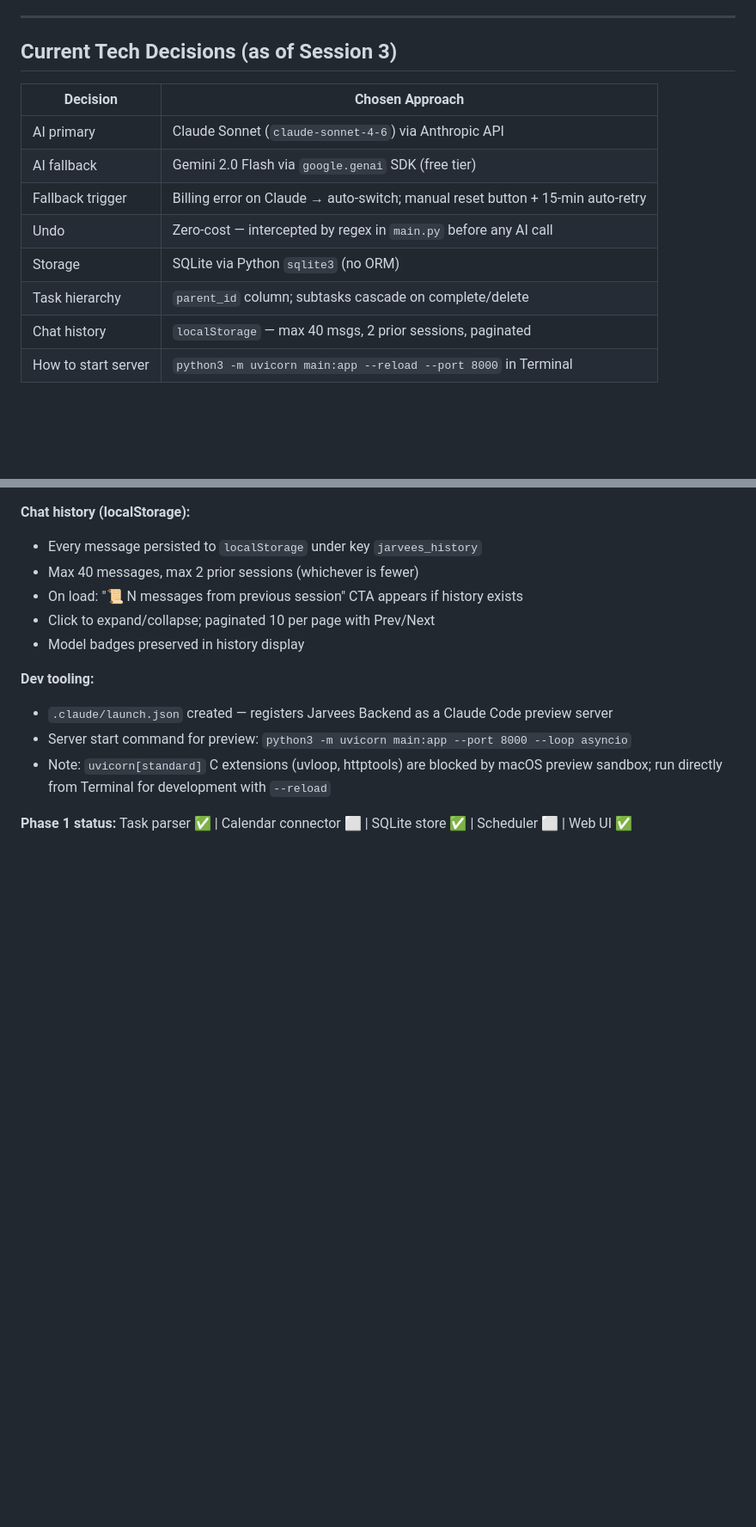
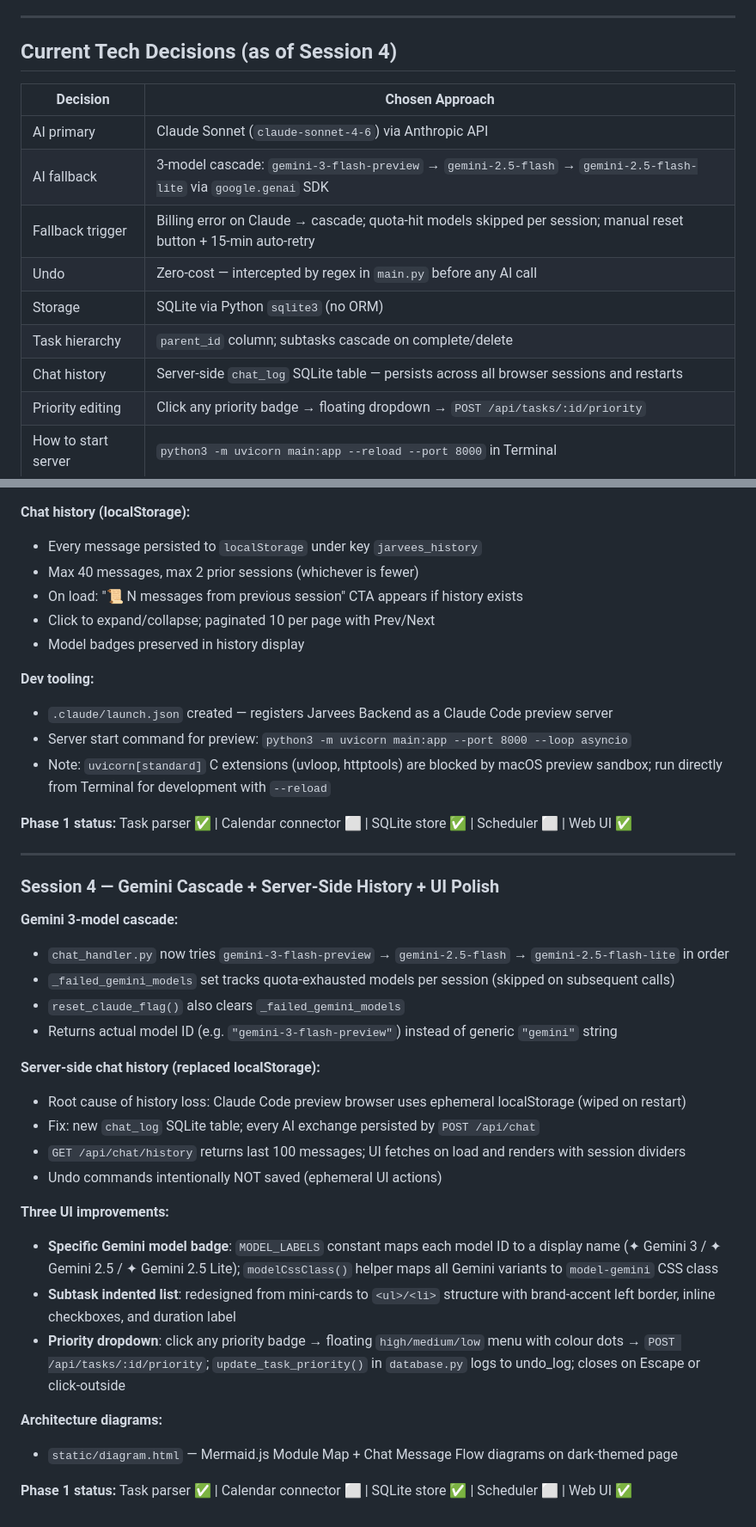
Before and after one commit to utsavbansal93/jarvees-bh-ai, a Markdown page: CLAUDE.md, 2 parts joined by grey strips. Shown at 86% size. GitHub-like rendering; blank space fills up the shorter version.

```diff
--- a/CLAUDE.md
+++ b/CLAUDE.md
@@ -156,17 +156,18 @@ Key files:
 
 ---
 
-## Current Tech Decisions (as of Session 3)
+## Current Tech Decisions (as of Session 4)
 
 | Decision | Chosen Approach |
 |----------|----------------|
 | AI primary | Claude Sonnet (`claude-sonnet-4-6`) via Anthropic API |
-| AI fallback | Gemini 2.0 Flash via `google.genai` SDK (free tier) |
-| Fallback trigger | Billing error on Claude → auto-switch; manual reset button + 15-min auto-retry |
+| AI fallback | 3-model cascade: `gemini-3-flash-preview` → `gemini-2.5-flash` → `gemini-2.5-flash-lite` via `google.genai` SDK |
+| Fallback trigger | Billing error on Claude → cascade; quota-hit models skipped per session; manual reset button + 15-min auto-retry |
 | Undo | Zero-cost — intercepted by regex in `main.py` before any AI call |
 | Storage | SQLite via Python `sqlite3` (no ORM) |
 | Task hierarchy | `parent_id` column; subtasks cascade on complete/delete |
-| Chat history | `localStorage` — max 40 msgs, 2 prior sessions, paginated |
+| Chat history | Server-side `chat_log` SQLite table — persists across all browser sessions and restarts |
+| Priority editing | Click any priority badge → floating dropdown → `POST /api/tasks/:id/priority` |
 | How to start server | `python3 -m uvicorn main:app --reload --port 8000` in Terminal |
 
 ## Pending Decisions (No Rush, Needed Before Phase 2)
@@ -256,3 +257,29 @@ Key files:
 - Note: `uvicorn[standard]` C extensions (uvloop, httptools) are blocked by macOS preview sandbox; run directly from Terminal for development with `--reload`
 
 **Phase 1 status:** Task parser ✅ | Calendar connector ⬜ | SQLite store ✅ | Scheduler ⬜ | Web UI ✅
+
+---
+
+### Session 4 — Gemini Cascade + Server-Side History + UI Polish
+
+**Gemini 3-model cascade:**
+- `chat_handler.py` now tries `gemini-3-flash-preview` → `gemini-2.5-flash` → `gemini-2.5-flash-lite` in order
+- `_failed_gemini_models` set tracks quota-exhausted models per session (skipped on subsequent calls)
+- `reset_claude_flag()` also clears `_failed_gemini_models`
+- Returns actual model ID (e.g. `"gemini-3-flash-preview"`) instead of generic `"gemini"` string
+
+**Server-side chat history (replaced localStorage):**
+- Root cause of history loss: Claude Code preview browser uses ephemeral localStorage (wiped on restart)
+- Fix: new `chat_log` SQLite table; every AI exchange persisted by `POST /api/chat`
+- `GET /api/chat/history` returns last 100 messages; UI fetches on load and renders with session dividers
+- Undo commands intentionally NOT saved (ephemeral UI actions)
+
+**Three UI improvements:**
+- **Specific Gemini model badge**: `MODEL_LABELS` constant maps each model ID to a display name (✦ Gemini 3 / ✦ Gemini 2.5 / ✦ Gemini 2.5 Lite); `modelCssClass()` helper maps all Gemini variants to `model-gemini` CSS class
+- **Subtask indented list**: redesigned from mini-cards to `<ul>/<li>` structure with brand-accent left border, inline checkboxes, and duration label
+- **Priority dropdown**: click any priority badge → floating `high/medium/low` menu with colour dots → `POST /api/tasks/:id/priority`; `update_task_priority()` in `database.py` logs to undo_log; closes on Escape or click-outside
+
+**Architecture diagrams:**
+- `static/diagram.html` — Mermaid.js Module Map + Chat Message Flow diagrams on dark-themed page
+
+**Phase 1 status:** Task parser ✅ | Calendar connector ⬜ | SQLite store ✅ | Scheduler ⬜ | Web UI ✅
```
Also changed, not shown: CHANGELOG.md (+47 -0 lines).
